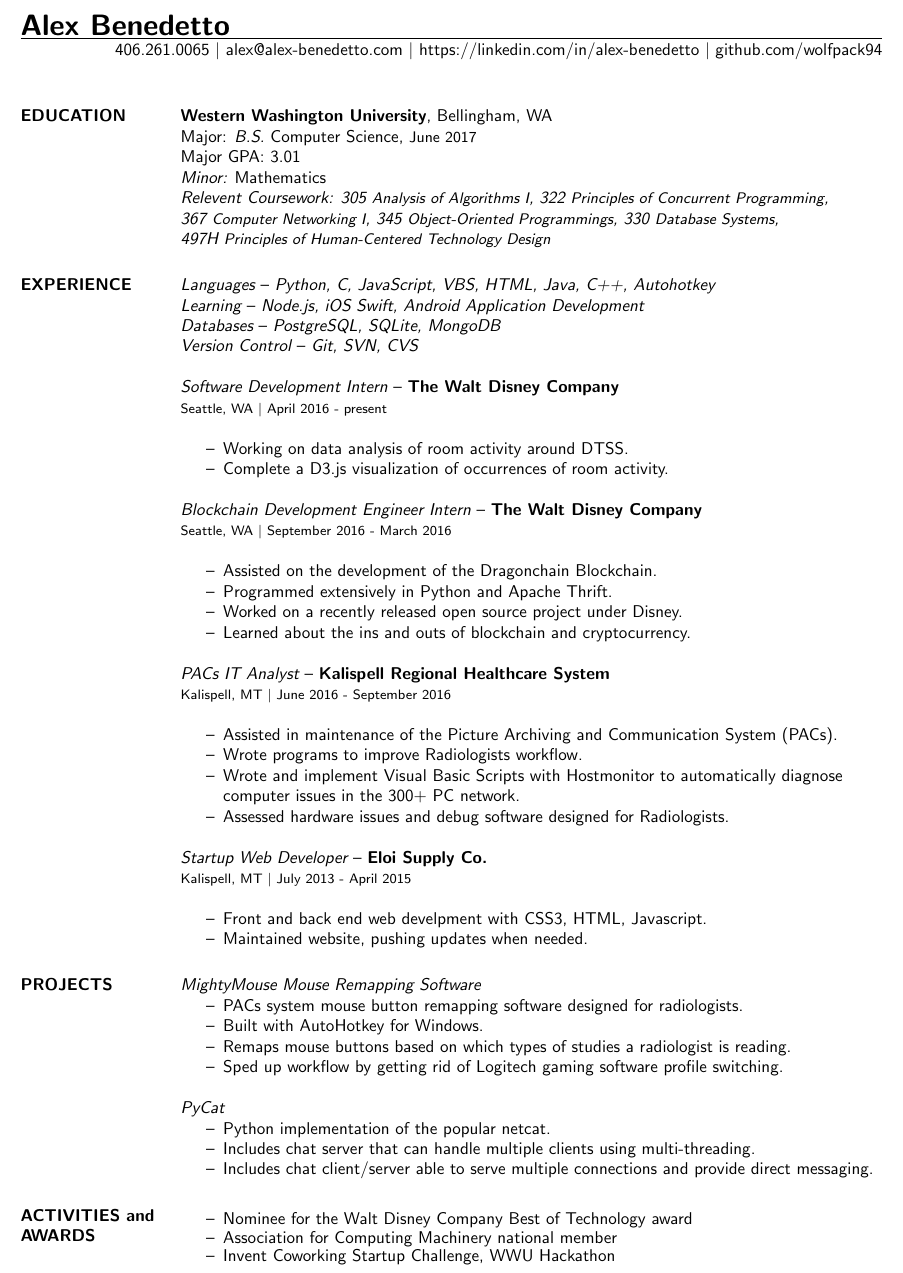
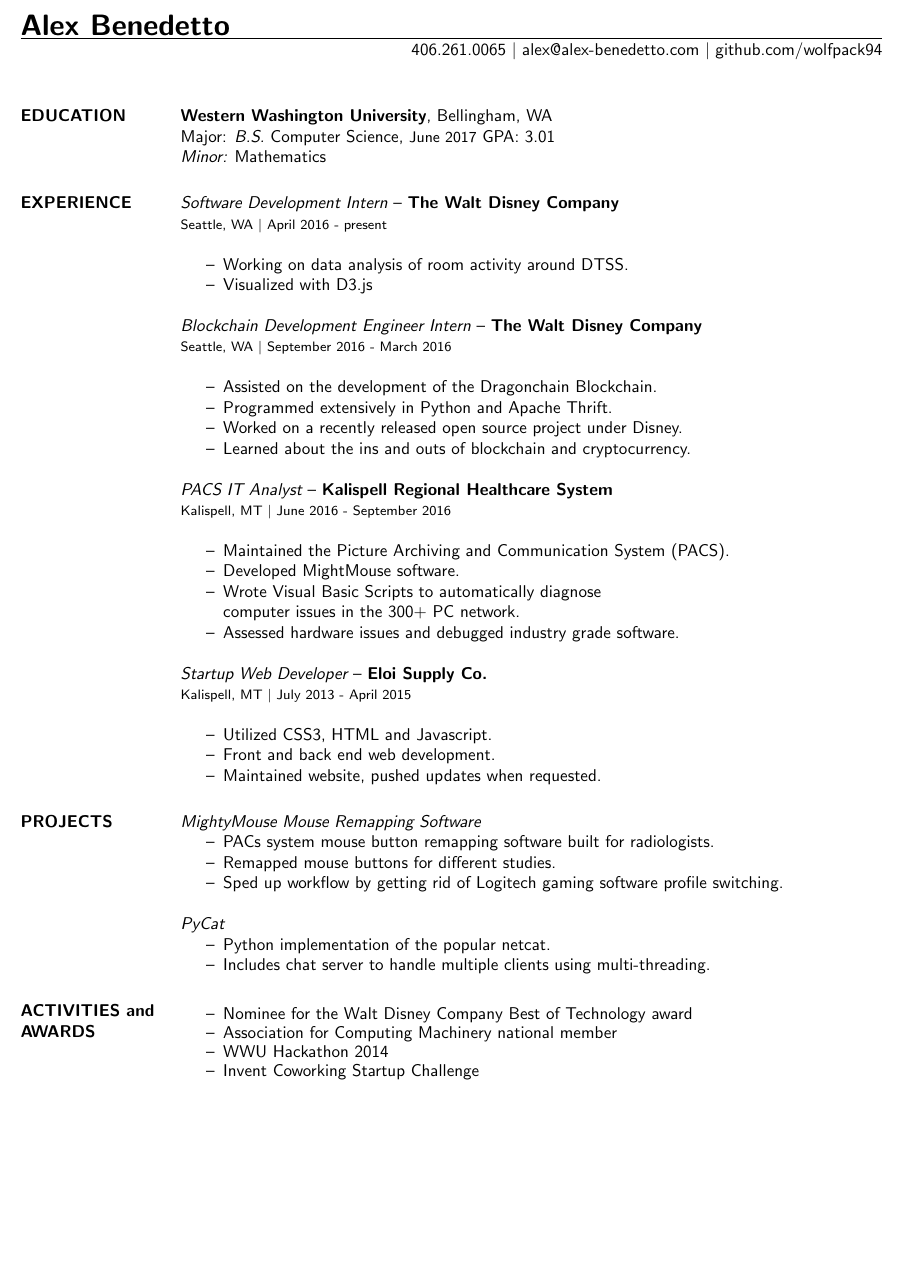
Before and after one commit to wolfpack94/Alexs-Resume, a LaTeX CV (Alex-Benedetto-Resume.tex): part of the page, cut so that both start at the same text, the shorter picture padded with empty space. The pictures show the PDF file Alex-Benedetto-Resume.pdf that the author committed with the source.

Commit message:
Removed Languages

```diff
--- a/Alex-Benedetto-Resume.tex
+++ b/Alex-Benedetto-Resume.tex
@@ -14,31 +14,20 @@
 \begin{document}
 
 \name{{\LARGE Alex Benedetto}}
-\address{406.261.0065 $|$ alex@alex-benedetto.com $|$ https://linkedin.com/in/alex-benedetto $|$ github.com/wolfpack94}
+\address{406.261.0065 $|$ alex@alex-benedetto.com $|$ github.com/wolfpack94}
 
 \begin{resume}
 
 \section{EDUCATION}
 	{\bf Western Washington University}, Bellingham, WA \\
-	Major: {\sl B.S.} Computer Science, {\small June 2017}\\
-	Major GPA: 3.01\\
-	{\sl Minor:} Mathematics\\
-	{\sl Relevent Coursework: 305 {\small Analysis of Algorithms I}, 322 {\small Principles of Concurrent Programming},\\ 367 {\small Computer Networking I},
-		 345 {\small Object-Oriented Programmings}, 330 {\small Database Systems},
-		\\ 497H {\small Principles of Human-Centered Technology Design} }
+	Major: {\sl B.S.} Computer Science, {\small June 2017} GPA: 3.01\\
+	{\sl Minor:} Mathematics
 \section{EXPERIENCE}
-
-	%-- Personal projects --%
-	{\sl Languages} -- {\sl Python, C, JavaScript, VBS, HTML, Java, C++, Autohotkey} \\
-	{\sl Learning} -- {\sl Node.js, iOS Swift, Android Application Development}\\
-	{\sl Databases} -- {\sl PostgreSQL, SQLite, MongoDB}\\
-	{\sl Version Control} -- {\sl Git, SVN, CVS}\\
-	\\
 	{\sl Software Development Intern} -- {\bf The Walt Disney Company}\\
 	{\footnotesize Seattle, WA $|$ April 2016 - present}\\
 	\begin{itemize} \itemsep -2pt
 		\item Working on data analysis of room activity around DTSS.
-		\item Complete a D3.js visualization of occurrences of room activity.
+		\item Visualized with D3.js
 	\end{itemize}
 	{\sl Blockchain Development Engineer Intern} -- {\bf The Walt Disney Company}\\
 	{\footnotesize Seattle, WA $|$ September 2016 - March 2016}\\
@@ -48,33 +37,32 @@
 		\item Worked on a recently released open source project under Disney.
 		\item Learned about the ins and outs of blockchain and cryptocurrency.
 	\end{itemize}
-	{\sl PACs IT Analyst} -- {\bf Kalispell Regional Healthcare System} \\
+	{\sl PACS IT Analyst} -- {\bf Kalispell Regional Healthcare System} \\
 	{\footnotesize Kalispell, MT $|$ June 2016 - September 2016}\\
 	\begin{itemize} \itemsep -2pt
-		\item Assisted in maintenance of the Picture Archiving and Communication System (PACs).
-		\item Wrote programs to improve Radiologists workflow.
-		\item Wrote and implement Visual Basic Scripts with Hostmonitor to automatically diagnose \\computer issues in the 300+ PC network.
-		\item Assessed hardware issues and debug software designed for Radiologists.
+		\item Maintained the Picture Archiving and Communication System (PACS).
+		\item Developed MightMouse software.
+		\item Wrote Visual Basic Scripts to automatically diagnose \\computer issues in the 300+ PC network.
+		\item Assessed hardware issues and debugged industry grade software.
 	\end{itemize}
 	{\sl Startup Web Developer} -- {\bf Eloi Supply Co.} \\
 	{\footnotesize Kalispell, MT $|$  July 2013 - April 2015}\\
 	\begin{itemize} \itemsep -2pt
-		\item Front and back end web develpment with CSS3, HTML, Javascript.
-		\item Maintained website, pushing updates when needed.
+		\item Utilized CSS3, HTML and Javascript.
+		\item Front and back end web development.
+		\item Maintained website, pushed updates when requested.
 	\end{itemize}
 	\section{PROJECTS}
 		{\sl MightyMouse Mouse Remapping Software}
 \begin{itemize}\itemsep -2pt
-		\item PACs system mouse button remapping software designed for radiologists.
-		\item Built with AutoHotkey for Windows.
-		\item Remaps mouse buttons based on which types of studies a radiologist is reading.
+		\item PACs system mouse button remapping software built for radiologists.
+		\item Remapped mouse buttons for different studies.
 		\item Sped up workflow by getting rid of Logitech gaming software profile switching.
 	\end{itemize}
 	{\sl PyCat}
 	\begin{itemize}\itemsep -2pt
 		\item Python implementation of the popular netcat.
-		\item Includes chat server that can handle multiple clients using multi-threading.
-		\item Includes chat client/server able to serve multiple connections and provide direct messaging.
+		\item Includes chat server to handle multiple clients using multi-threading.
 	\end{itemize}
 
 
@@ -83,7 +71,8 @@
 	\begin{itemize} \itemsep -3pt
 	\item Nominee for the Walt Disney Company Best of Technology award
 	\item Association for Computing Machinery national member
-	\item Invent Coworking Startup Challenge, WWU Hackathon
+	\item WWU Hackathon 2014
+	\item Invent Coworking Startup Challenge
 	\end{itemize}
 
 \end{resume}
```
Also changed, not shown: Alex-Benedetto-Resume.pdf, 1 other file.
